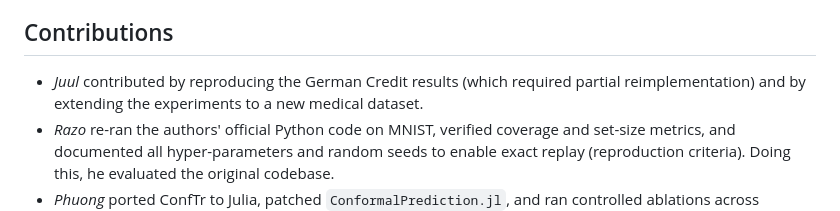
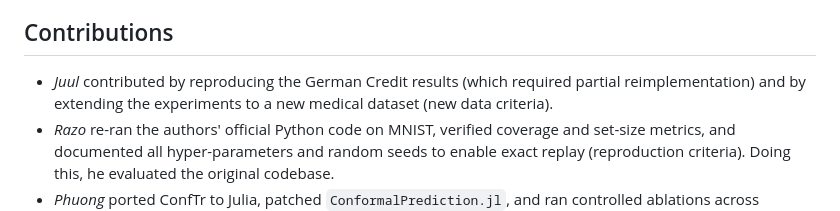
Before and after one commit to feenix-ho/dsait4025-group-8-conftr, a Markdown page: new_version_blog.md, the part around the change. Rendered like a GitHub page.

```diff
--- a/new_version_blog.md
+++ b/new_version_blog.md
@@ -203,7 +203,7 @@ In the future, it would be interesting to explore the application of _ConfTr_ to
 
 ## Contributions
 
-- _Juul_ contributed by reproducing the German Credit results (which required partial reimplementation) and by extending the experiments to a new medical dataset.
+- _Juul_ contributed by reproducing the German Credit results (which required partial reimplementation) and by extending the experiments to a new medical dataset (new data criteria).
 - _Razo_ re-ran the authors' official Python code on MNIST, verified coverage and set-size metrics, and documented all hyper-parameters and random seeds to enable exact replay (reproduction criteria). Doing this, he evaluated the original codebase.
 - _Phuong_ ported ConfTr to Julia, patched `ConformalPrediction.jl`, and ran controlled ablations across multiple base models (Linear, MLP, LeNet5) (ablation study criteria).
 
```
